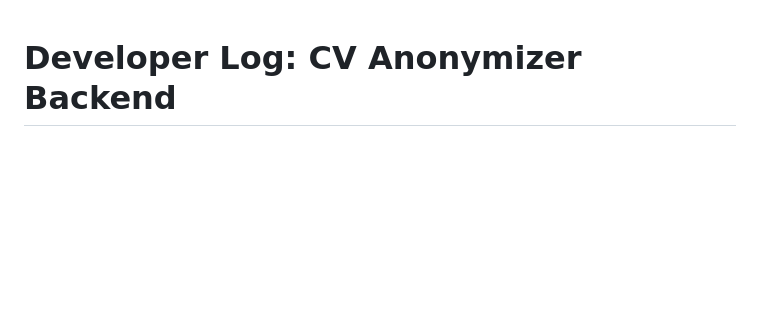
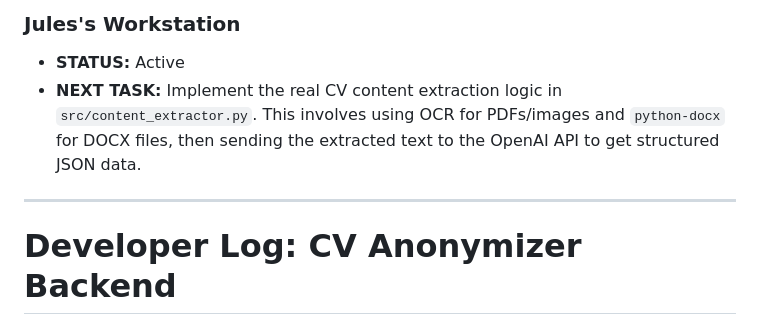
Before and after one commit to CoNoYaR0/anonymizer, a Markdown page: DEVLOG.md, the part around the change. Drawn GitHub-style; blank space fills up the shorter version.

Commit message:
docs: Add workstation status to DEVLOG
This commit adds a new "Jules's Workstation" section to the top of DEVLOG.md.

This section will serve as a persistent, easy-to-find tracker for the currently active task. This improves continuity and makes it easy to resume work if a session is interrupted.

```diff
--- a/DEVLOG.md
+++ b/DEVLOG.md
@@ -1,3 +1,8 @@
+### Jules's Workstation
+*   **STATUS:** Active
+*   **NEXT TASK:** Implement the real CV content extraction logic in `src/content_extractor.py`. This involves using OCR for PDFs/images and `python-docx` for DOCX files, then sending the extracted text to the OpenAI API to get structured JSON data.
+
+---
 # Developer Log: CV Anonymizer Backend
 
 This document tracks the development progress, decisions made, and future roadmap for the CV Anonymizer backend project.
```
